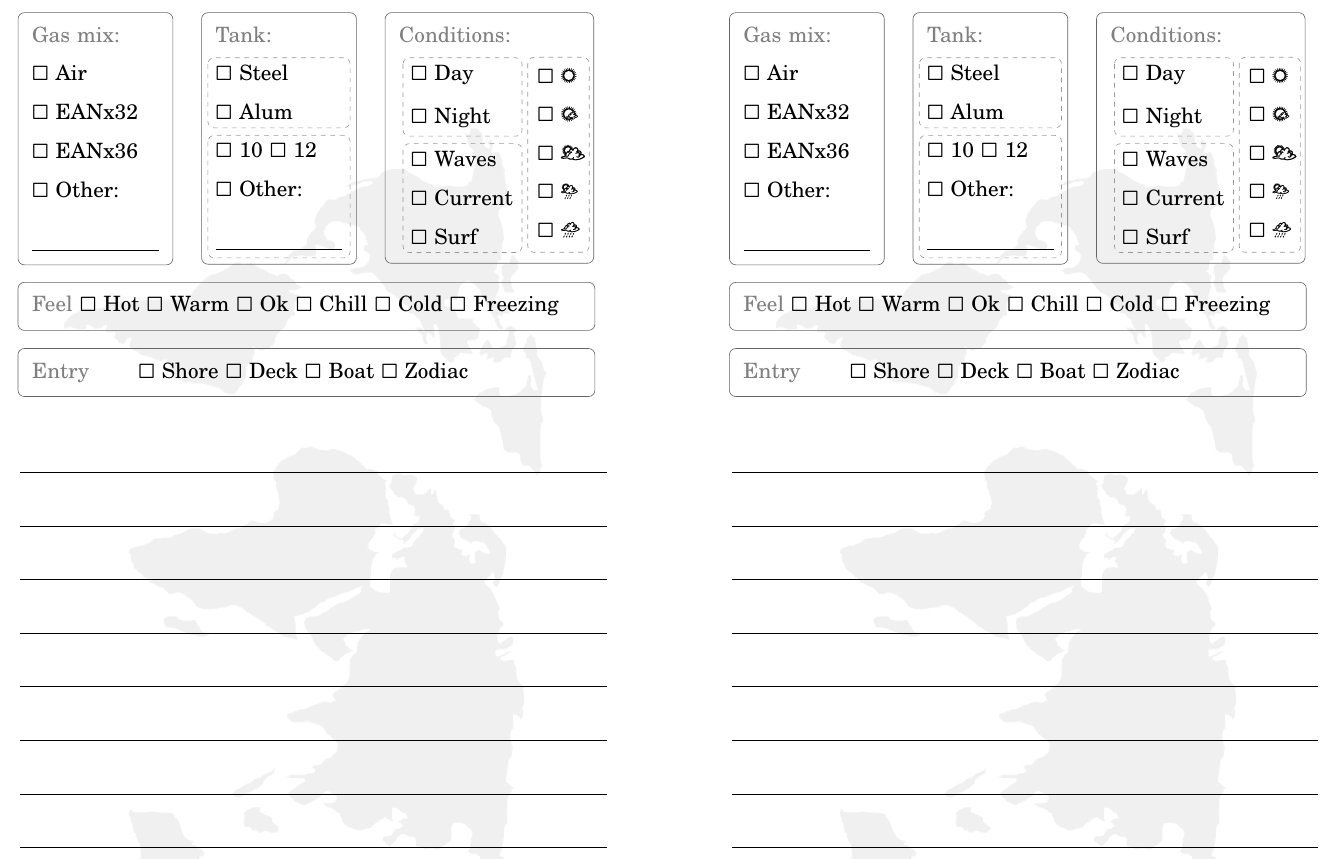
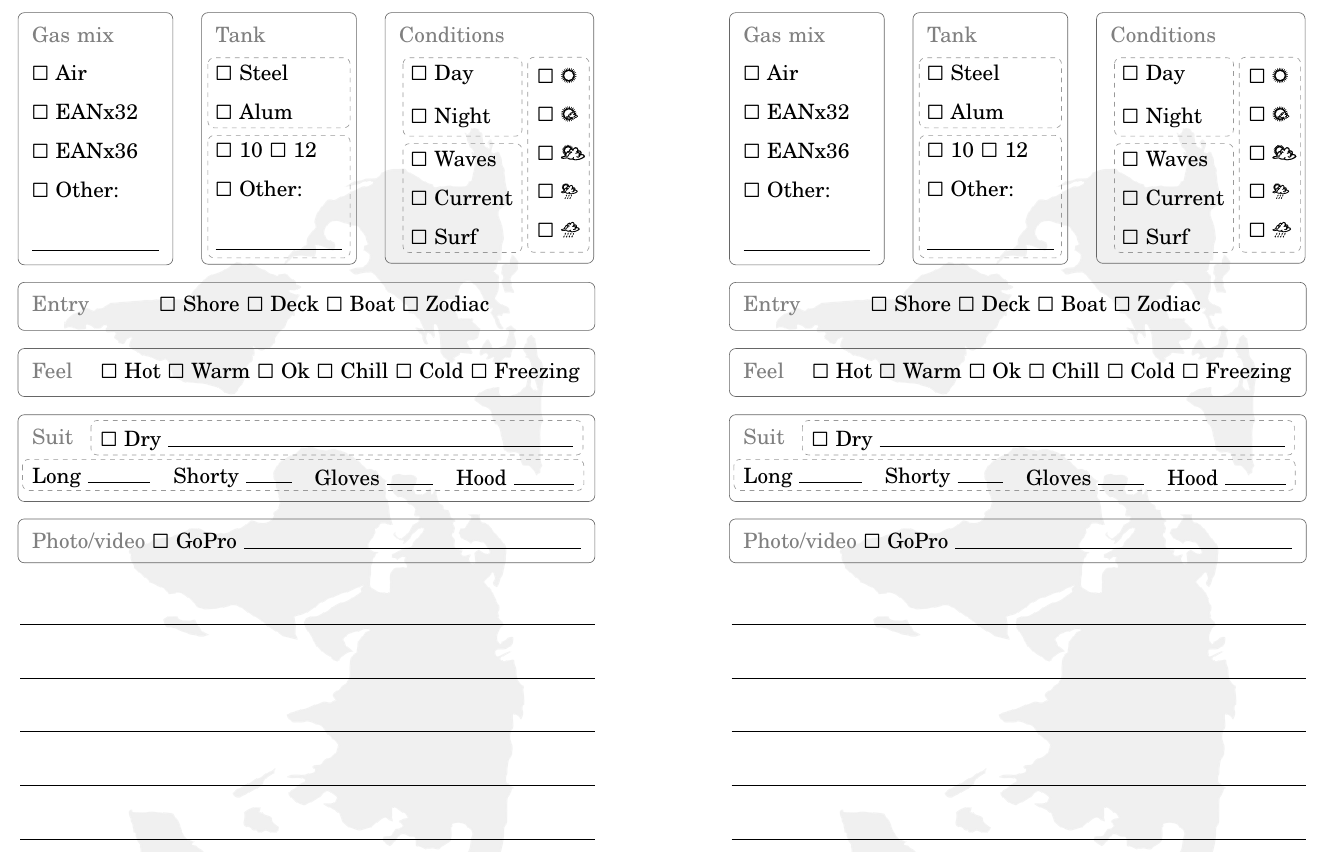
Before and after one commit to rayslava/divelog, a LaTeX document (divelog.tex): part of page 2 of 2, cut at the place of the change. Compiled offline with pdfLaTeX.

Commit message:
Second page update

```diff
--- a/divelog.tex
+++ b/divelog.tex
@@ -142,7 +142,7 @@
     \pgfsetlayers{background,main,foreground}
 
     % Gas mix part
-    \node [align=left] (mix) {\textcolor{grayedcaption}{Gas mix:}};
+    \node [align=left] (mix) {\textcolor{grayedcaption}{Gas mix}};
     \node [align=left, below = of mix] (air) {$\square$~Air};
     \node [align=left, below = of air] (ean32) {$\square$~EANx32};
     \node [align=left, below = of ean32] (ean36) {$\square$~EANx36};
@@ -157,8 +157,8 @@
       (a) rectangle (b);
     \end{pgfonlayer}
 
-    % Equipment part
-    \node [align=left, right = 2em of mix] (tank) {\textcolor{grayedcaption}{Tank:}};
+    % Tank part
+    \node [align=left, right = 2em of mix] (tank) {\textcolor{grayedcaption}{Tank}};
     \node [align=left, below = of tank] (steel) {$\square$~Steel};
     \node [align=left, below = of steel] (al) {$\square$~Alum};
     \node [align=left, below = of al] (vol) {$\square$~10~$\square$~12};
@@ -186,7 +186,7 @@
     \end{pgfonlayer}
 
     % Conditions part
-    \node [align=left, right = 2em of tank] (conditions) {\textcolor{grayedcaption}{Conditions:}};
+    \node [align=left, right = 2em of tank] (conditions) {\textcolor{grayedcaption}{Conditions}};
     \node [align=left, text width = 4.9em, below = of conditions] (day) {$\square$~Day};
     \node [align=left, text width = 4.9em, below = of day] (night) {$\square$~Night};
 
@@ -227,8 +227,19 @@
       (a) rectangle (b);
     \end{pgfonlayer}
 
+    % Water entry part
+    \node [align=left, below = 1.5em of othtank,xshift=1.3em, text width=26em] (entry) {\textcolor{grayedcaption}{Entry\hspace{3em}} $\square$~Shore~$\square$~Deck~$\square$~Boat~$\square$~Zodiac};
+    \begin{pgfonlayer}{background}
+      % Compute a few helper coordinates
+      \pgfmathsetmacro{\sp}{0.15}
+      \path (entry.west |- entry.north)+(-\sp,\sp) node (a) {};
+      \path (entry.south -| entry.east)+(+\sp,-\sp) node (b) {};
+      \path[rounded corners, draw=boundbox, solid]
+      (a) rectangle (b);
+    \end{pgfonlayer}
+
     % Feeling part
-    \node [align=left, below = 1.5em of othtank, xshift=1.3em, text width=26em] (feeling) {\textcolor{grayedcaption}{Feel} $\square$~Hot~$\square$~Warm~$\square$~Ok~$\square$~Chill~$\square$~Cold~$\square$~Freezing};
+    \node [align=left, below = 1.5em of entry, text width=26em] (feeling) {\textcolor{grayedcaption}{Feel\hspace{1em}} $\square$~Hot~$\square$~Warm~$\square$~Ok~$\square$~Chill~$\square$~Cold~$\square$~Freezing};
     \begin{pgfonlayer}{background}
       % Compute a few helper coordinates
       \pgfmathsetmacro{\sp}{0.15}
@@ -238,30 +249,60 @@
       (a) rectangle (b);
     \end{pgfonlayer}
 
-    % Water entry part
-    \node [align=left, below = 1.5em of feeling, text width=26em] (entry) {\textcolor{grayedcaption}{Entry\hspace{2em}} $\square$~Shore~$\square$~Deck~$\square$~Boat~$\square$~Zodiac};
+    % Suit part
+    \node [align=left, below = 1.5em of feeling, text width=26em] (suit)
+    {\textcolor{grayedcaption}{Suit}};
+
+    \node [align=left, text width=5.6em, xshift = -10.2em, below = of suit] (long) {Long~\hrulefill};
+    \node [align=left, text width=5.6em, right = of long] (shorty) {Shorty~\hrulefill};
+    \node [align=left, text width=5.6em, right = of shorty] (gloves) {Gloves~\hrulefill};
+    \node [align=left, text width=5.6em, right = of gloves] (hood) {Hood~\hrulefill};
+
+    \node [align=left, text width = 22.4em, xshift = -23.85em, yshift=-.2em, right = of suit] (dry) {$\square$~Dry~\hrulefill};
+
     \begin{pgfonlayer}{background}
       % Compute a few helper coordinates
       \pgfmathsetmacro{\sp}{0.15}
-      \path (entry.west |- entry.north)+(-\sp,\sp) node (a) {};
-      \path (entry.south -| entry.east)+(+\sp,-\sp) node (b) {};
+      \path (suit.west |- suit.north)+(-\sp,\sp) node (a) {};
+      \path (long.south -| feeling.east)+(+\sp,-\sp) node (b) {};
+      \path[rounded corners, draw=boundbox, solid]
+      (a) rectangle (b);
+
+
+      \pgfmathsetmacro{\sp}{0.05}
+      \path (dry.west |- dry.north)+(-\sp,\sp+.02) node (a) {};
+      \path (dry.south -| dry.east)+(+\sp,-\sp+.12) node (b) {};
+      \path[rounded corners, draw=dashbox, dashed]
+      (a) rectangle (b);
+
+      \pgfmathsetmacro{\sp}{0.05}
+      \path (long.west |- long.north)+(-\sp,\sp-.03) node (a) {};
+      \path (hood.south -| hood.east)+(+\sp,-\sp+.1) node (b) {};
+      \path[rounded corners, draw=dashbox, dashed]
+      (a) rectangle (b);
+    \end{pgfonlayer}
+
+    % Photo part
+    \node [align=left, below = 3.5em of suit, text width=26em] (photo)
+    {\textcolor{grayedcaption}{Photo/video~}$\square$~GoPro~\hrulefill};
+    \begin{pgfonlayer}{background}
+      % Compute a few helper coordinates
+      \pgfmathsetmacro{\sp}{0.15}
+      \path (photo.west |- photo.north)+(-\sp,\sp) node (a) {};
+      \path (photo.south -| photo.east)+(+\sp,-\sp) node (b) {};
       \path[rounded corners, draw=boundbox, solid]
       (a) rectangle (b);
     \end{pgfonlayer}
   \end{tikzpicture}
-
-  \noindent
-  \\\vspace{2em}
+  \\\vspace{3em}
   \hfill
   \begin{minipage}{0.89\linewidth}
-    \phantom{}\hrulefill\\
-    \phantom{}\hrulefill\\
-    \phantom{}\hrulefill\\
-    \phantom{}\hrulefill\\
-    \phantom{}\hrulefill\\
-    \phantom{}\hrulefill\\
-    \phantom{}\hrulefill\\
-    \phantom{}\hrulefill\\
+    \hfill\\
+    \phantom{}\rule{.98\textwidth}{0.5pt}\\
+    \phantom{}\rule{.98\textwidth}{0.5pt}\\
+    \phantom{}\rule{.98\textwidth}{0.5pt}\\
+    \phantom{}\rule{.98\textwidth}{0.5pt}\\
+    \phantom{}\rule{.98\textwidth}{0.5pt}\\
   \end{minipage}
 
   \backgroundsetup{
```
Also changed, not shown: divelog.tex (8 more changed lines).
